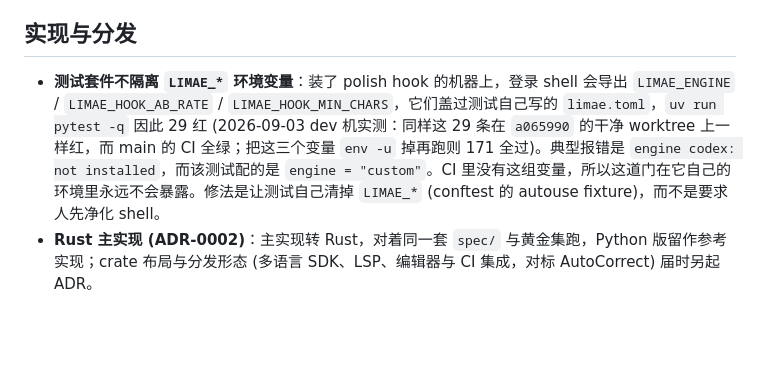
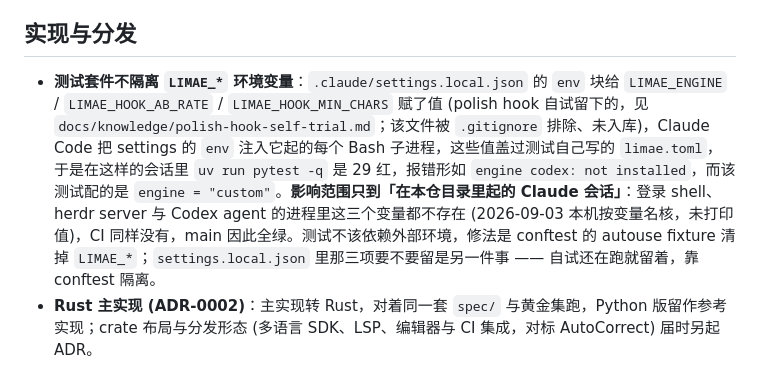
Before and after one commit to Luolc/limae, a Markdown page: docs/tracker.md, the part around the change. Rendered like a GitHub page; blank space fills up the shorter version.

Commit message:
chore(tracker): correct where the LIMAE_* values come from
The entry blamed the login shell. They come from this repo's untracked
.claude/settings.local.json `env` block, which Claude Code injects into
every Bash subprocess it spawns, so the blast radius is only a Claude
session started in this directory -- not the machine. Checked by name
(values never printed): the login shells, the herdr server and the Codex
agent processes all carry zero LIMAE_ variables; only this session's own
Bash subshells carry the three.

```diff
--- a/docs/tracker.md
+++ b/docs/tracker.md
@@ -13,7 +13,7 @@ backlog 的正本，由 `limae-orchestra` 在合入后记账 (全局守则「多
 
 ## 实现与分发
 
-- **测试套件不隔离 `LIMAE_*` 环境变量**：装了 polish hook 的机器上，登录 shell 会导出 `LIMAE_ENGINE` / `LIMAE_HOOK_AB_RATE` / `LIMAE_HOOK_MIN_CHARS`，它们盖过测试自己写的 `limae.toml`，`uv run pytest -q` 因此 29 红 (2026-09-03 dev 机实测：同样这 29 条在 `a065990` 的干净 worktree 上一样红，而 main 的 CI 全绿；把这三个变量 `env -u` 掉再跑则 171 全过)。典型报错是 `engine codex: not installed`，而该测试配的是 `engine = "custom"`。CI 里没有这组变量，所以这道门在它自己的环境里永远不会暴露。修法是让测试自己清掉 `LIMAE_*` (conftest 的 autouse fixture)，而不是要求人先净化 shell。
+- **测试套件不隔离 `LIMAE_*` 环境变量**：`.claude/settings.local.json` 的 `env` 块给 `LIMAE_ENGINE` / `LIMAE_HOOK_AB_RATE` / `LIMAE_HOOK_MIN_CHARS` 赋了值 (polish hook 自试留下的，见 `docs/knowledge/polish-hook-self-trial.md`；该文件被 `.gitignore` 排除、未入库)，Claude Code 把 settings 的 `env` 注入它起的每个 Bash 子进程，这些值盖过测试自己写的 `limae.toml`，于是在这样的会话里 `uv run pytest -q` 是 29 红，报错形如 `engine codex: not installed`，而该测试配的是 `engine = "custom"`。**影响范围只到「在本仓目录里起的 Claude 会话」**：登录 shell、herdr server 与 Codex agent 的进程里这三个变量都不存在 (2026-09-03 本机按变量名核，未打印值)，CI 同样没有，main 因此全绿。测试不该依赖外部环境，修法是 conftest 的 autouse fixture 清掉 `LIMAE_*`；`settings.local.json` 里那三项要不要留是另一件事 —— 自试还在跑就留着，靠 conftest 隔离。
 - **Rust 主实现 (ADR-0002)**：主实现转 Rust，对着同一套 `spec/` 与黄金集跑，Python 版留作参考实现；crate 布局与分发形态 (多语言 SDK、LSP、编辑器与 CI 集成，对标 AutoCorrect) 届时另起 ADR。
 
 ## 愿景 (正本 `docs/adr/0005-agent-native-positioning.md`，这里只记条目)
```
